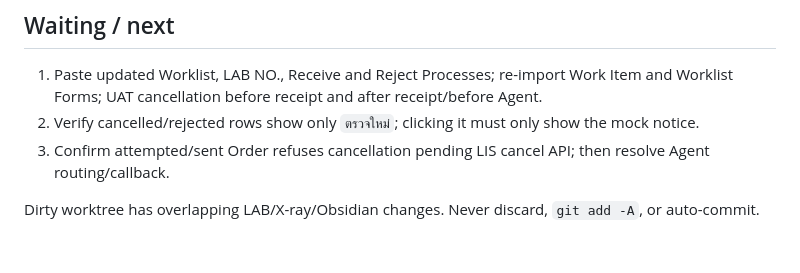
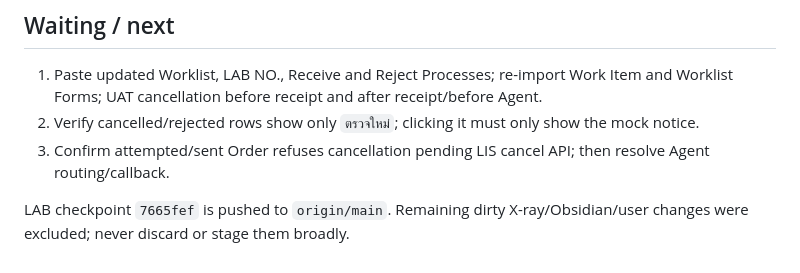
Before and after one commit to Nich4da/init-vault, a Markdown page: 00-home/hotcache.md, the part around the change. Drawn GitHub-style.

Commit message:
docs: record LAB checkpoint push

```diff
--- a/00-home/hotcache.md
+++ b/00-home/hotcache.md
@@ -42,4 +42,4 @@ Order cancellation is wired: `action:'cancel_order'` inside the existing worklis
 2. Verify cancelled/rejected rows show only `ตรวจใหม่`; clicking it must only show the mock notice.
 3. Confirm attempted/sent Order refuses cancellation pending LIS cancel API; then resolve Agent routing/callback.
 
-Dirty worktree has overlapping LAB/X-ray/Obsidian changes. Never discard, `git add -A`, or auto-commit.
+LAB checkpoint `7665fef` is pushed to `origin/main`. Remaining dirty X-ray/Obsidian/user changes were excluded; never discard or stage them broadly.
```
